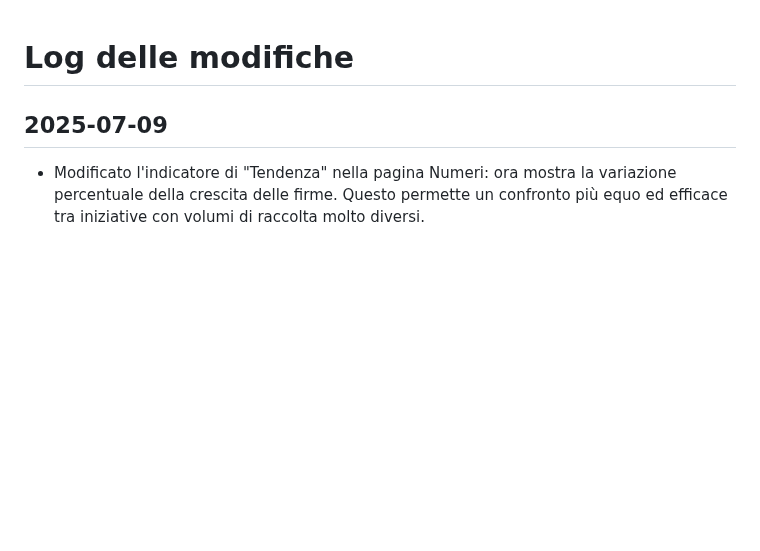
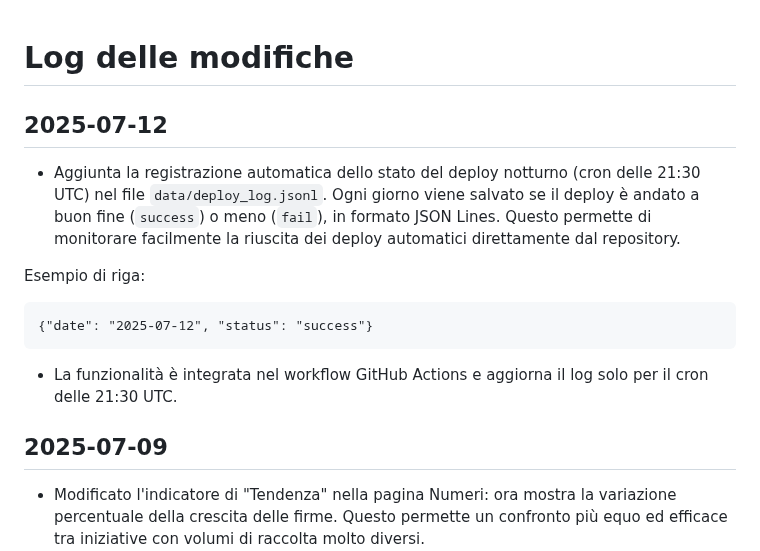
Before and after one commit to ondata/referendum_iniziative_popolari, a Markdown page: LOG.md, the part around the change. Rendered like a GitHub page; blank space fills up the shorter version.

Commit message:
chore: aggiunta registrazione automatica dello stato del deploy notturno nel file di log

````diff
--- a/LOG.md
+++ b/LOG.md
@@ -1,4 +1,15 @@
 # Log delle modifiche
+
+## 2025-07-12
+
+* Aggiunta la registrazione automatica dello stato del deploy notturno (cron delle 21:30 UTC) nel file `data/deploy_log.jsonl`. Ogni giorno viene salvato se il deploy è andato a buon fine (`success`) o meno (`fail`), in formato JSON Lines. Questo permette di monitorare facilmente la riuscita dei deploy automatici direttamente dal repository.
+
+Esempio di riga:
+```
+{"date": "2025-07-12", "status": "success"}
+```
+
+* La funzionalità è integrata nel workflow GitHub Actions e aggiorna il log solo per il cron delle 21:30 UTC.
 
 ## 2025-07-09
 
````
